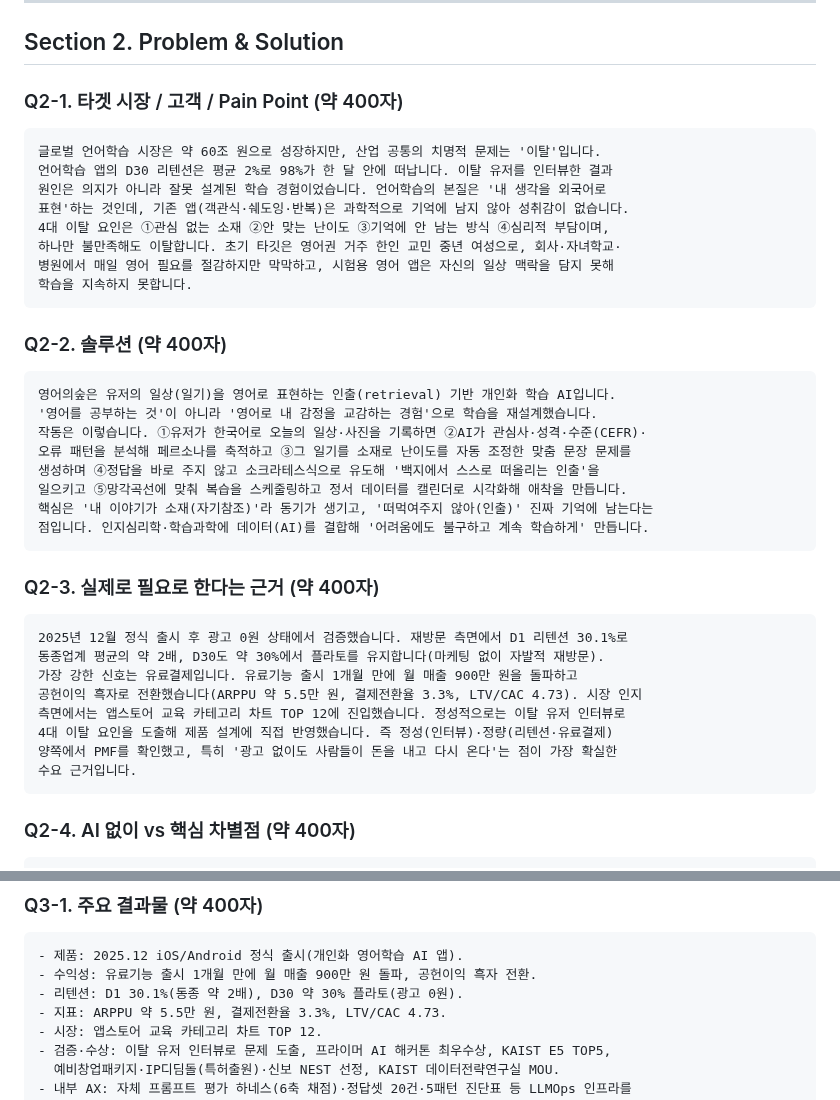
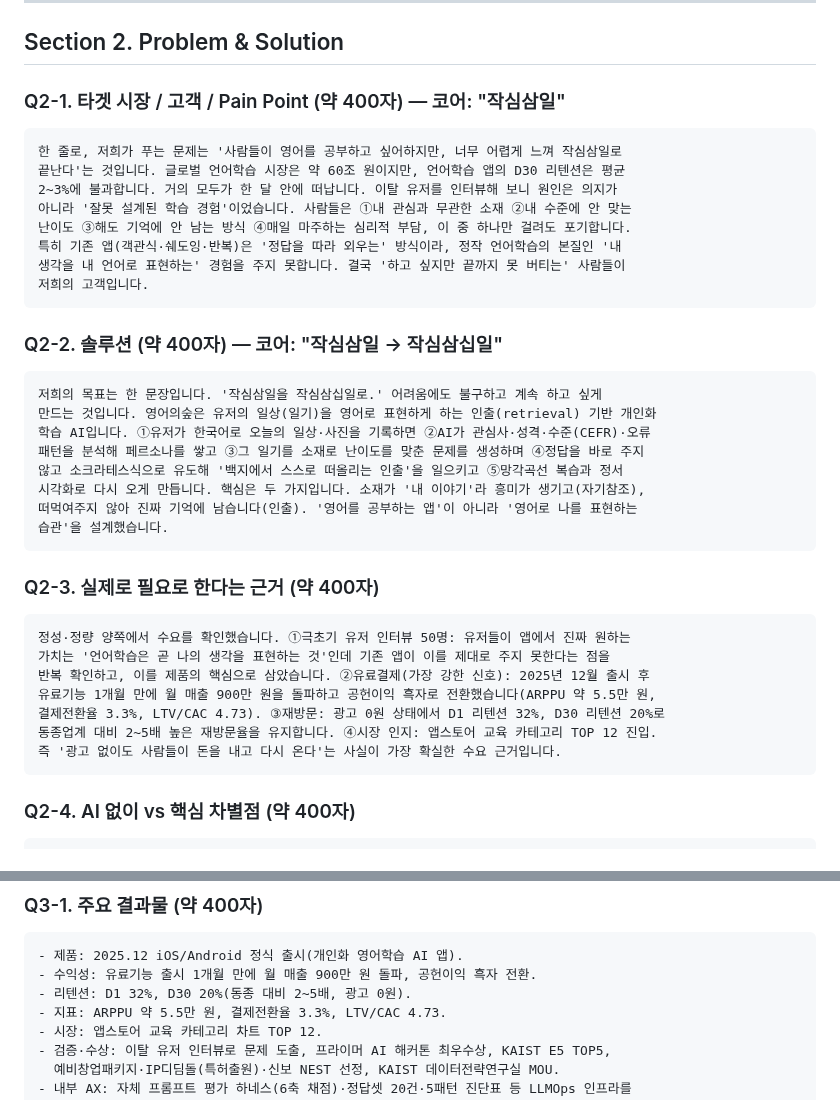
Before and after one commit to chanjoonglee-cell/ReelsMaking, a Markdown page: SPARKCLAW_지원서_답변초안.md, 2 parts joined by grey strips. Drawn GitHub-style.

Commit message:
Rewrite Q2-1/2/3 with 작심삼일 hook and updated retention metrics
Co-Authored-By: Claude Opus 4.8 <noreply@anthropic.com>
Claude-Session: https://claude.ai/code/session_01PGb5AqgRW94JnTxUARJkmJ

````diff
--- a/SPARKCLAW_지원서_답변초안.md
+++ b/SPARKCLAW_지원서_답변초안.md
@@ -55,40 +55,39 @@
 
 ## Section 2. Problem & Solution
 
-### Q2-1. 타겟 시장 / 고객 / Pain Point (약 400자)
+### Q2-1. 타겟 시장 / 고객 / Pain Point (약 400자) — 코어: "작심삼일"
 ```
-글로벌 언어학습 시장은 약 60조 원으로 성장하지만, 산업 공통의 치명적 문제는 '이탈'입니다.
-언어학습 앱의 D30 리텐션은 평균 2%로 98%가 한 달 안에 떠납니다. 이탈 유저를 인터뷰한 결과
-원인은 의지가 아니라 잘못 설계된 학습 경험이었습니다. 언어학습의 본질은 '내 생각을 외국어로
-표현'하는 것인데, 기존 앱(객관식·쉐도잉·반복)은 과학적으로 기억에 남지 않아 성취감이 없습니다.
-4대 이탈 요인은 ①관심 없는 소재 ②안 맞는 난이도 ③기억에 안 남는 방식 ④심리적 부담이며,
-하나만 불만족해도 이탈합니다. 초기 타깃은 영어권 거주 한인 교민 중년 여성으로, 회사·자녀학교·
-병원에서 매일 영어 필요를 절감하지만 막막하고, 시험용 영어 앱은 자신의 일상 맥락을 담지 못해
-학습을 지속하지 못합니다.
+한 줄로, 저희가 푸는 문제는 '사람들이 영어를 공부하고 싶어하지만, 너무 어렵게 느껴 작심삼일로
+끝난다'는 것입니다. 글로벌 언어학습 시장은 약 60조 원이지만, 언어학습 앱의 D30 리텐션은 평균
+2~3%에 불과합니다. 거의 모두가 한 달 안에 떠납니다. 이탈 유저를 인터뷰해 보니 원인은 의지가
+아니라 '잘못 설계된 학습 경험'이었습니다. 사람들은 ①내 관심과 무관한 소재 ②내 수준에 안 맞는
+난이도 ③해도 기억에 안 남는 방식 ④매일 마주하는 심리적 부담, 이 중 하나만 걸려도 포기합니다.
+특히 기존 앱(객관식·쉐도잉·반복)은 '정답을 따라 외우는' 방식이라, 정작 언어학습의 본질인 '내
+생각을 내 언어로 표현하는' 경험을 주지 못합니다. 결국 '하고 싶지만 끝까지 못 버티는' 사람들이
+저희의 고객입니다.
 ```
 
-### Q2-2. 솔루션 (약 400자)
+### Q2-2. 솔루션 (약 400자) — 코어: "작심삼일 → 작심삼십일"
 ```
-영어의숲은 유저의 일상(일기)을 영어로 표현하는 인출(retrieval) 기반 개인화 학습 AI입니다.
-'영어를 공부하는 것'이 아니라 '영어로 내 감정을 교감하는 경험'으로 학습을 재설계했습니다.
-작동은 이렇습니다. ①유저가 한국어로 오늘의 일상·사진을 기록하면 ②AI가 관심사·성격·수준(CEFR)·
-오류 패턴을 분석해 페르소나를 축적하고 ③그 일기를 소재로 난이도를 자동 조정한 맞춤 문장 문제를
-생성하며 ④정답을 바로 주지 않고 소크라테스식으로 유도해 '백지에서 스스로 떠올리는 인출'을
-일으키고 ⑤망각곡선에 맞춰 복습을 스케줄링하고 정서 데이터를 캘린더로 시각화해 애착을 만듭니다.
-핵심은 '내 이야기가 소재(자기참조)'라 동기가 생기고, '떠먹여주지 않아(인출)' 진짜 기억에 남는다는
-점입니다. 인지심리학·학습과학에 데이터(AI)를 결합해 '어려움에도 불구하고 계속 학습하게' 만듭니다.
+저희의 목표는 한 문장입니다. '작심삼일을 작심삼십일로.' 어려움에도 불구하고 계속 하고 싶게
+만드는 것입니다. 영어의숲은 유저의 일상(일기)을 영어로 표현하게 하는 인출(retrieval) 기반 개인화
+학습 AI입니다. ①유저가 한국어로 오늘의 일상·사진을 기록하면 ②AI가 관심사·성격·수준(CEFR)·오류
+패턴을 분석해 페르소나를 쌓고 ③그 일기를 소재로 난이도를 맞춘 문제를 생성하며 ④정답을 바로 주지
+않고 소크라테스식으로 유도해 '백지에서 스스로 떠올리는 인출'을 일으키고 ⑤망각곡선 복습과 정서
+시각화로 다시 오게 만듭니다. 핵심은 두 가지입니다. 소재가 '내 이야기'라 흥미가 생기고(자기참조),
+떠먹여주지 않아 진짜 기억에 남습니다(인출). '영어를 공부하는 앱'이 아니라 '영어로 나를 표현하는
+습관'을 설계했습니다.
 ```
 
 ### Q2-3. 실제로 필요로 한다는 근거 (약 400자)
 ```
-2025년 12월 정식 출시 후 광고 0원 상태에서 검증했습니다. 재방문 측면에서 D1 리텐션 30.1%로
-동종업계 평균의 약 2배, D30도 약 30%에서 플라토를 유지합니다(마케팅 없이 자발적 재방문).
-가장 강한 신호는 유료결제입니다. 유료기능 출시 1개월 만에 월 매출 900만 원을 돌파하고
-공헌이익 흑자로 전환했습니다(ARPPU 약 5.5만 원, 결제전환율 3.3%, LTV/CAC 4.73). 시장 인지
-측면에서는 앱스토어 교육 카테고리 차트 TOP 12에 진입했습니다. 정성적으로는 이탈 유저 인터뷰로
-4대 이탈 요인을 도출해 제품 설계에 직접 반영했습니다. 즉 정성(인터뷰)·정량(리텐션·유료결제)
-양쪽에서 PMF를 확인했고, 특히 '광고 없이도 사람들이 돈을 내고 다시 온다'는 점이 가장 확실한
-수요 근거입니다.
+정성·정량 양쪽에서 수요를 확인했습니다. ①극초기 유저 인터뷰 50명: 유저들이 앱에서 진짜 원하는
+가치는 '언어학습은 곧 나의 생각을 표현하는 것'인데 기존 앱이 이를 제대로 주지 못한다는 점을
+반복 확인하고, 이를 제품의 핵심으로 삼았습니다. ②유료결제(가장 강한 신호): 2025년 12월 출시 후
+유료기능 1개월 만에 월 매출 900만 원을 돌파하고 공헌이익 흑자로 전환했습니다(ARPPU 약 5.5만 원,
+결제전환율 3.3%, LTV/CAC 4.73). ③재방문: 광고 0원 상태에서 D1 리텐션 32%, D30 리텐션 20%로
+동종업계 대비 2~5배 높은 재방문율을 유지합니다. ④시장 인지: 앱스토어 교육 카테고리 TOP 12 진입.
+즉 '광고 없이도 사람들이 돈을 내고 다시 온다'는 사실이 가장 확실한 수요 근거입니다.
 ```
 
 ### Q2-4. AI 없이 vs 핵심 차별점 (약 400자)
@@ -136,7 +135,7 @@ IP디딤돌(특허출원), 신보 NEST 1차(26.06) 선정이 있습니다. 무
 ```
 - 제품: 2025.12 iOS/Android 정식 출시(개인화 영어학습 AI 앱).
 - 수익성: 유료기능 출시 1개월 만에 월 매출 900만 원 돌파, 공헌이익 흑자 전환.
-- 리텐션: D1 30.1%(동종 약 2배), D30 약 30% 플라토(광고 0원).
+- 리텐션: D1 32%, D30 20%(동종 대비 2~5배, 광고 0원).
 - 지표: ARPPU 약 5.5만 원, 결제전환율 3.3%, LTV/CAC 4.73.
 - 시장: 앱스토어 교육 카테고리 차트 TOP 12.
 - 검증·수상: 이탈 유저 인터뷰로 문제 도출, 프라이머 AI 해커톤 최우수상, KAIST E5 TOP5,
````
